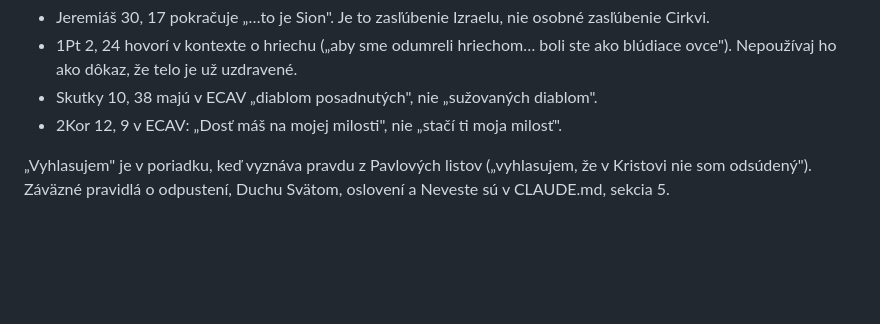
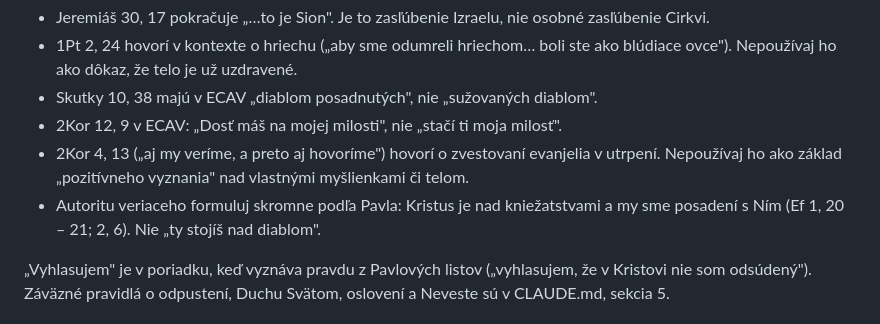
Before and after one commit to mino-matislav/den-zachrany, a Markdown page: docs/KONTROLA-TEXTOV.md, the part around the change. Drawn GitHub-style; blank space fills up the shorter version.

```diff
--- a/docs/KONTROLA-TEXTOV.md
+++ b/docs/KONTROLA-TEXTOV.md
@@ -54,6 +54,8 @@ Pasce vo veršoch k uzdraveniu:
 - 1Pt 2, 24 hovorí v kontexte o hriechu („aby sme odumreli hriechom… boli ste ako blúdiace ovce"). Nepoužívaj ho ako dôkaz, že telo je už uzdravené.
 - Skutky 10, 38 majú v ECAV „diablom posadnutých", nie „sužovaných diablom".
 - 2Kor 12, 9 v ECAV: „Dosť máš na mojej milosti", nie „stačí ti moja milosť".
+- 2Kor 4, 13 („aj my veríme, a preto aj hovoríme") hovorí o zvestovaní evanjelia v utrpení. Nepoužívaj ho ako základ „pozitívneho vyznania" nad vlastnými myšlienkami či telom.
+- Autoritu veriaceho formuluj skromne podľa Pavla: Kristus je nad kniežatstvami a my sme posadení s Ním (Ef 1, 20 – 21; 2, 6). Nie „ty stojíš nad diablom".
 
 „Vyhlasujem" je v poriadku, keď vyznáva pravdu z Pavlových listov („vyhlasujem, že v Kristovi nie som odsúdený").
 Záväzné pravidlá o odpustení, Duchu Svätom, oslovení a Neveste sú v CLAUDE.md, sekcia 5.
```
Also changed, not shown: docs/NAVRH-KAPITOLA-10.md (+4 -4 lines).
